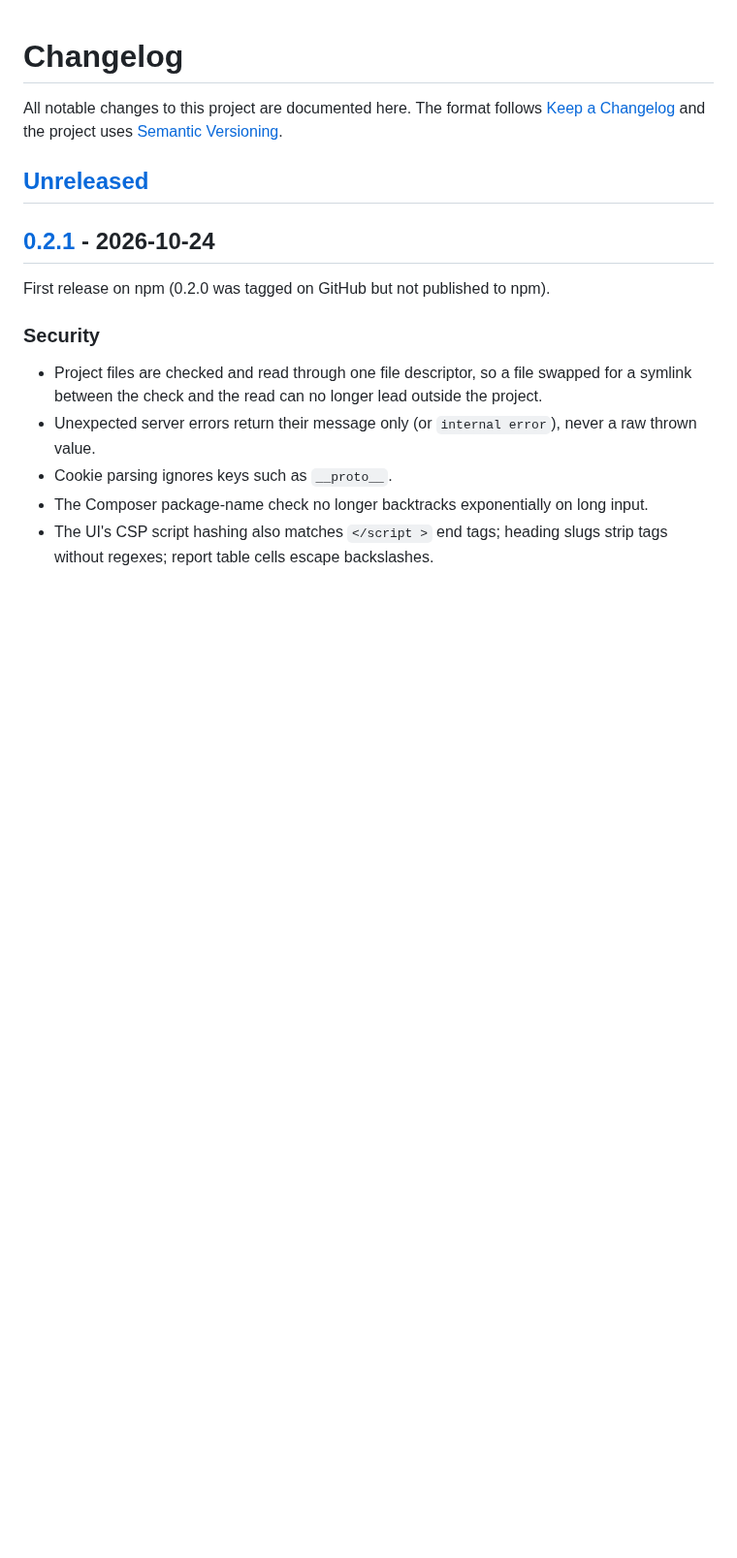
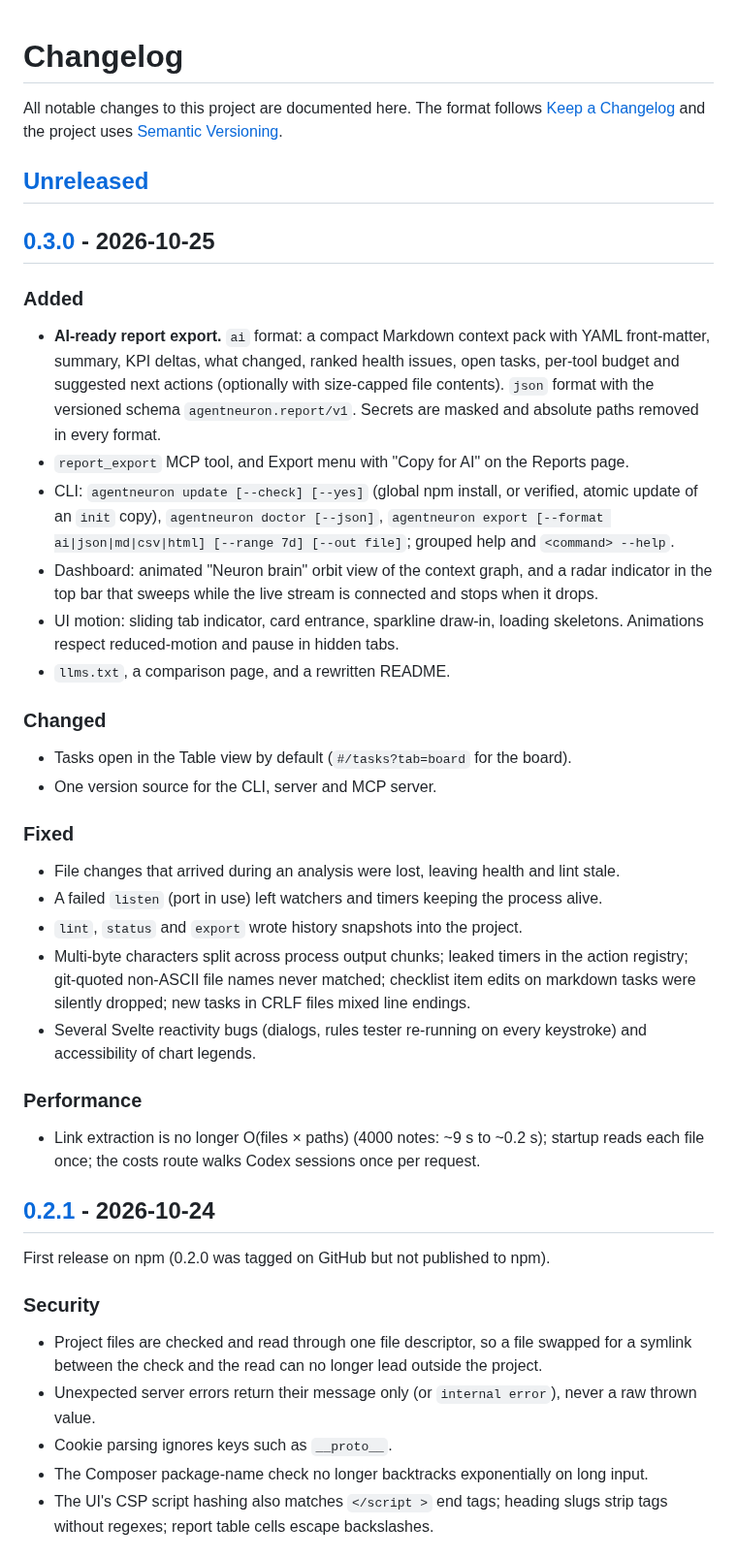
Before and after one commit to TurjoAt/agentneuron, a Markdown page: CHANGELOG.md, the part around one of its changes. Shown at 97% size. Rendered like a GitHub page; blank space fills up the shorter version.

```diff
--- a/CHANGELOG.md
+++ b/CHANGELOG.md
@@ -3,6 +3,34 @@
 All notable changes to this project are documented here. The format follows [Keep a Changelog](https://keepachangelog.com/en/1.1.0/) and the project uses [Semantic Versioning](https://semver.org/).
 
 ## [Unreleased]
+
+## [0.3.0] - 2026-10-25
+
+### Added
+
+- **AI-ready report export.** `ai` format: a compact Markdown context pack with YAML front-matter, summary, KPI deltas, what changed, ranked health issues, open tasks, per-tool budget and suggested next actions (optionally with size-capped file contents). `json` format with the versioned schema `agentneuron.report/v1`. Secrets are masked and absolute paths removed in every format.
+- `report_export` MCP tool, and Export menu with "Copy for AI" on the Reports page.
+- CLI: `agentneuron update [--check] [--yes]` (global npm install, or verified, atomic update of an `init` copy), `agentneuron doctor [--json]`, `agentneuron export [--format ai|json|md|csv|html] [--range 7d] [--out file]`; grouped help and `<command> --help`.
+- Dashboard: animated "Neuron brain" orbit view of the context graph, and a radar indicator in the top bar that sweeps while the live stream is connected and stops when it drops.
+- UI motion: sliding tab indicator, card entrance, sparkline draw-in, loading skeletons. Animations respect reduced-motion and pause in hidden tabs.
+- `llms.txt`, a comparison page, and a rewritten README.
+
+### Changed
+
+- Tasks open in the Table view by default (`#/tasks?tab=board` for the board).
+- One version source for the CLI, server and MCP server.
+
+### Fixed
+
+- File changes that arrived during an analysis were lost, leaving health and lint stale.
+- A failed `listen` (port in use) left watchers and timers keeping the process alive.
+- `lint`, `status` and `export` wrote history snapshots into the project.
+- Multi-byte characters split across process output chunks; leaked timers in the action registry; git-quoted non-ASCII file names never matched; checklist item edits on markdown tasks were silently dropped; new tasks in CRLF files mixed line endings.
+- Several Svelte reactivity bugs (dialogs, rules tester re-running on every keystroke) and accessibility of chart legends.
+
+### Performance
+
+- Link extraction is no longer O(files × paths) (4000 notes: ~9 s to ~0.2 s); startup reads each file once; the costs route walks Codex sessions once per request.
 
 ## [0.2.1] - 2026-10-24
 
```
Also changed, not shown: other parts of CHANGELOG.md (+2 -1 lines), README.md (+3 -4 lines), docs/getting-started.md (+2 -2 lines), docs/assets/agents.png (added), docs/assets/graph.png (added), docs/assets/overview-light.png (added), docs/assets/overview.png, docs/assets/reports.png (added), docs/assets/tasks.png (added), 7 other files.
